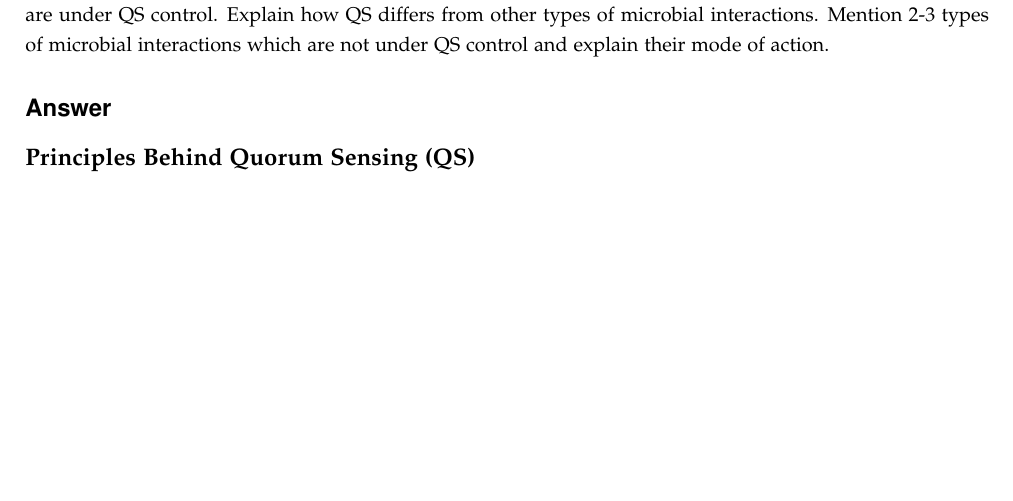
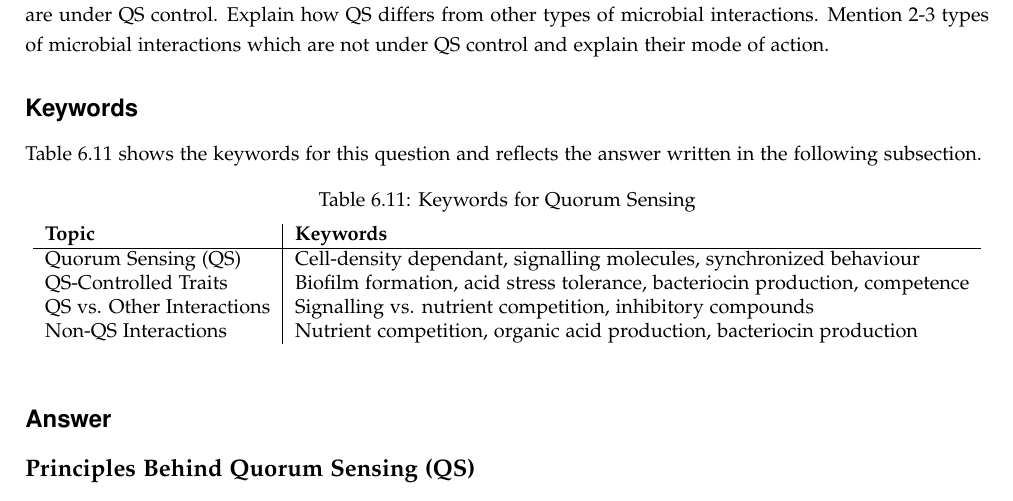
Before and after one commit to DanishUnicorn/tcp, a LaTeX thesis (Microbiology Notes/main.tex, which reads Microbiology Notes/TexFiles/chapter6.tex): part of page 158 of 174, cut so that both start at the same text, the shorter picture padded with empty space. The pictures show the PDF file Microbiology Notes/main.pdf that the author committed with the source.

Commit message:
KW for section 6.3.10 has been concluded.

```diff
--- a/Microbiology Notes/TexFiles/chapter6.tex
+++ b/Microbiology Notes/TexFiles/chapter6.tex
@@ -545,6 +545,25 @@ Molecular techniques are key for species-level identification of moulds. Techniq
 \subsubsection*{Question}
 Describe the principles behind quorum sensing (QS) and give examples of microbial properties (traits) that are under QS control. Explain how QS differs from other types of microbial interactions. Mention 2-3 types of microbial interactions which are not under QS control and explain their mode of action.
 
+\subsubsection*{Keywords}
+Table \ref{tab:KW-Quorum} shows the keywords for this question and reflects the answer written in the following subsection.
+\begin{table}[h]
+    \centering
+    \caption{Keywords for Quorum Sensing}
+    \label{tab:KW-Quorum}
+    \begin{tabular}{l|l}
+        \textbf{Topic} & \textbf{Keywords} \\
+        \hline
+        Quorum Sensing (QS) & Cell-density dependant, signalling molecules, synchronized behaviour \\
+
+        QS-Controlled Traits & Biofilm formation, acid stress tolerance, bacteriocin production, competence \\
+
+        QS vs. Other Interactions & Signalling vs. nutrient competition, inhibitory compounds \\
+
+        Non-QS Interactions & Nutrient competition, organic acid production, bacteriocin production \\
+    \end{tabular}
+\end{table}
+
 \subsubsection*{Answer}
 \subsubsubsection*{Principles Behind Quorum Sensing (QS)}
 Quorum sensing (QS) is a cell-density dependent mechanism where microorganisms communicate via signalling molecules to regulate gene expression once a critical population threshold is reached. This allows for synchronized behaviors across the microbial population \cite*{L8-ImpQuorum}.
```
Also changed, not shown: Microbiology Notes/main.pdf.
